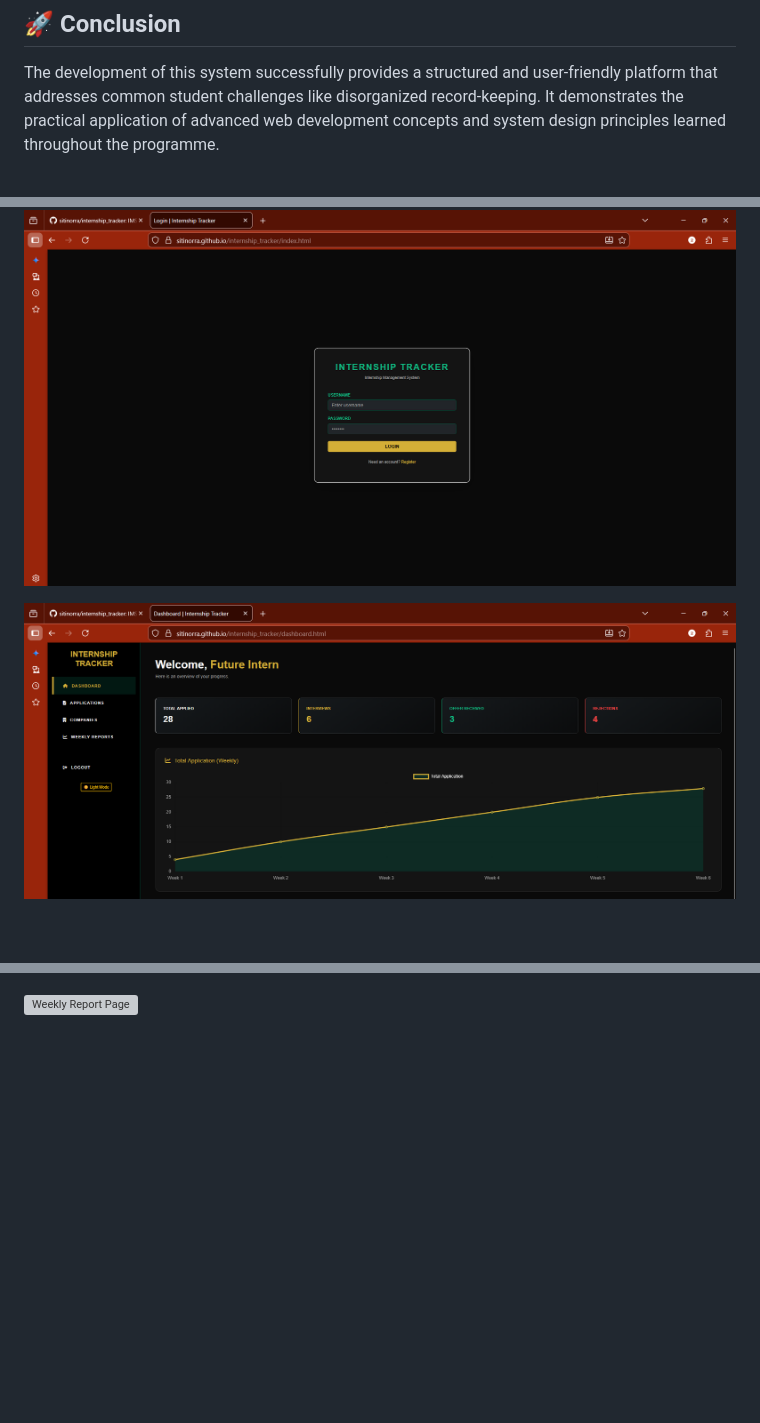
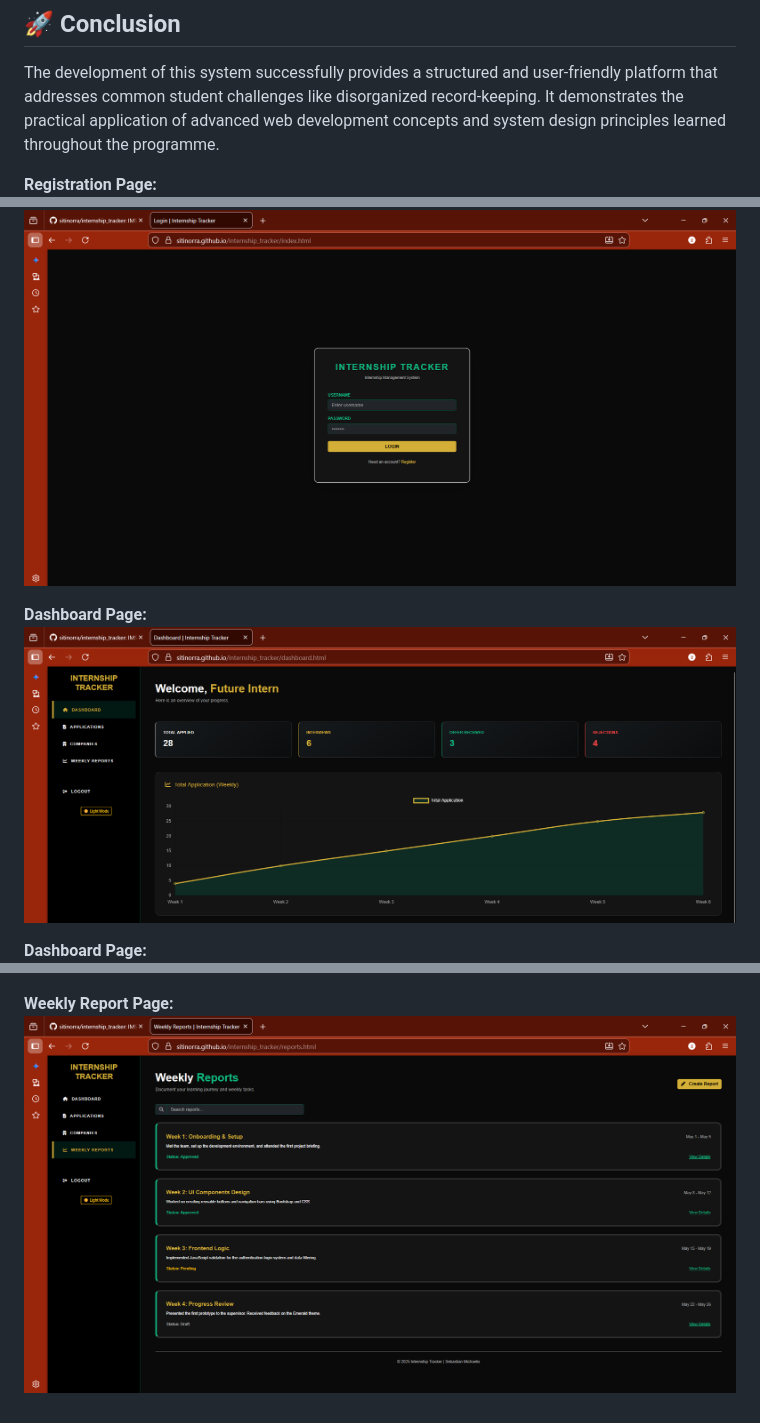
Before and after one commit to sitinorra/internship_tracker, a Markdown page: README.md, 3 parts joined by grey strips. Drawn GitHub-style; blank space fills up the shorter version; grey boxes are pictures that could not be loaded.

```diff
--- a/README.md
+++ b/README.md
@@ -63,5 +63,6 @@ git clone [https://github.com/sitinorra/internship_tracker.git](https://github.c
 
 The development of this system successfully provides a structured and user-friendly platform that addresses common student challenges like disorganized record-keeping. It demonstrates the practical application of advanced web development concepts and system design principles learned throughout the programme.
 
+**Registration Page:**
 ![Register Page](./website_figures/registration_page.png)
 
@@ -68,6 +70,8 @@ The development of this system successfully provides a structured and user-frien
 ![Login Page](./website_figures/login_page.png)
 
+**Dashboard Page:**
 ![Dashboard Page](./website_figures/dashboard1.png)
 
+**Dashboard Page:**
 ![Dashboard Page](./website_figures/dashboard2.png)
 
@@ -76,3 +82,4 @@ The development of this system successfully provides a structured and user-frien
 ![Companies Page](./website_figures/companies_page.png)
 
-![Weekly Report Page](./website_figures/wekkly_report_page.png)
+**Weekly Report Page:**
+![Weekly Report Page](./website_figures/weekly_report_page.png)
```
Also changed, not shown: other parts of README.md (+3 -0 lines).
